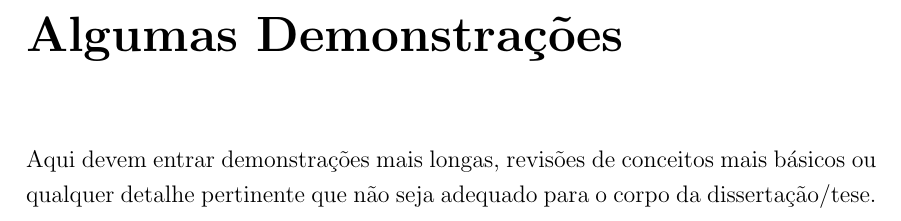
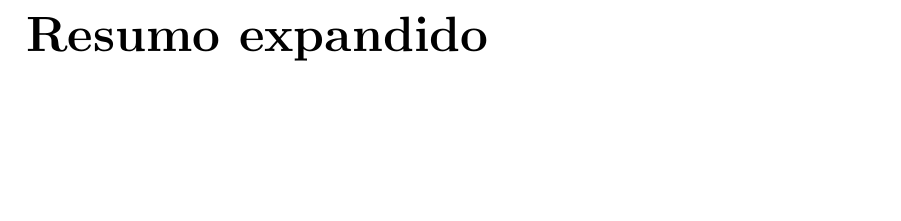
Before and after one commit to VictorCarreira/Relatorio2018-1, a LaTeX thesis (Latex/Exemplo-relatorio-mestrado/manuscript.tex, which reads Latex/appenA.tex): part of page 50 of 50, cut at the place of the change, the shorter picture padded with empty space. Compiled offline with pdfLaTeX.

Commit message:
Adding the report of 2018-1

```diff
--- a/Latex/appenA.tex
+++ b/Latex/appenA.tex
@@ -1,5 +1,3 @@
-\chapter{Algumas Demonstrações}
+\chapter{Resumo expandido}
 
-Aqui devem entrar demonstrações mais longas, revisões de conceitos mais básicos
-ou qualquer detalhe pertinente que não seja adequado para o corpo da
-dissertação/tese.
+\include{/home/carreira/Documentos/cph18/cph18_start.tex}
```
Also changed, not shown: 1 other file.
